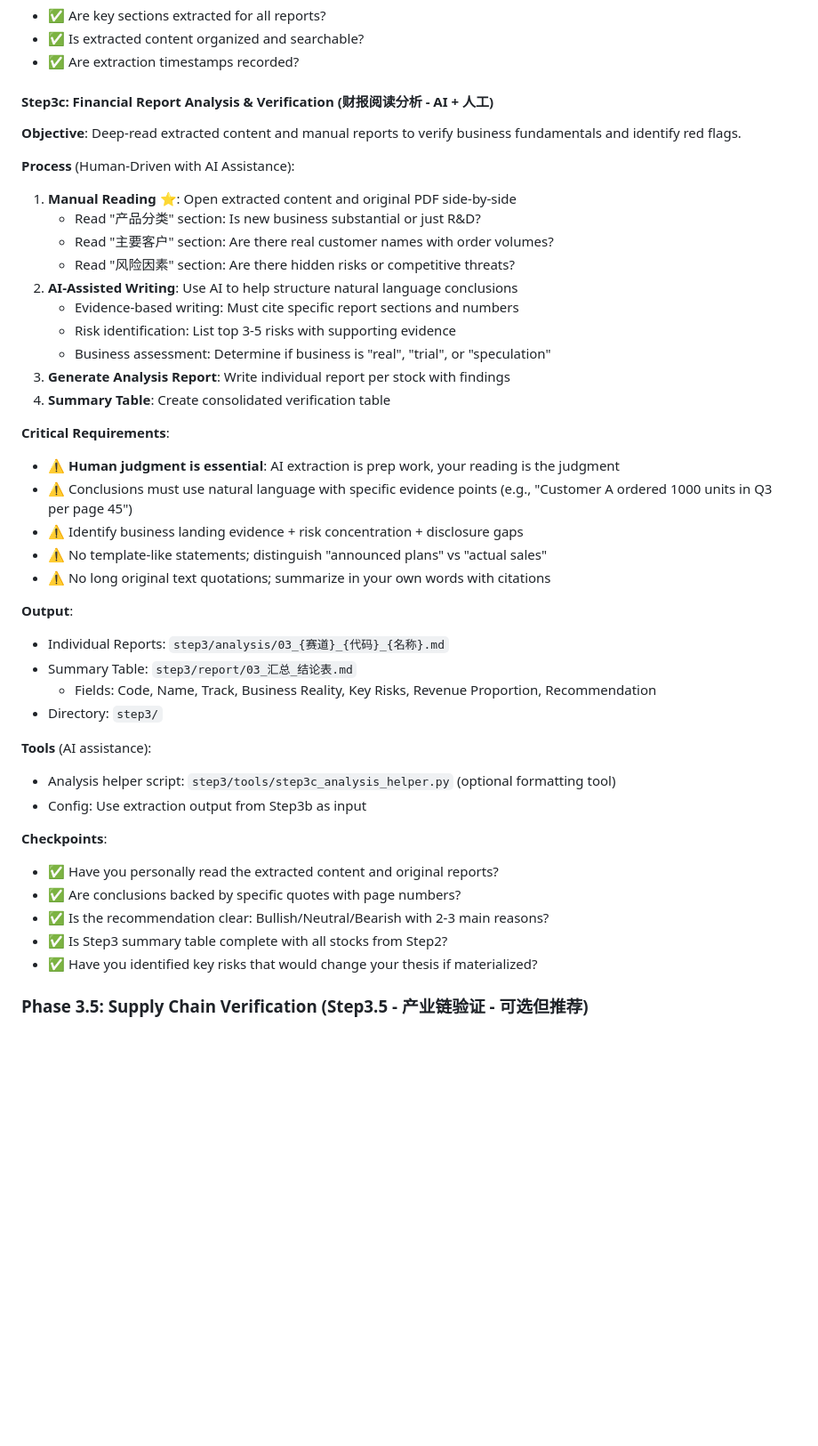
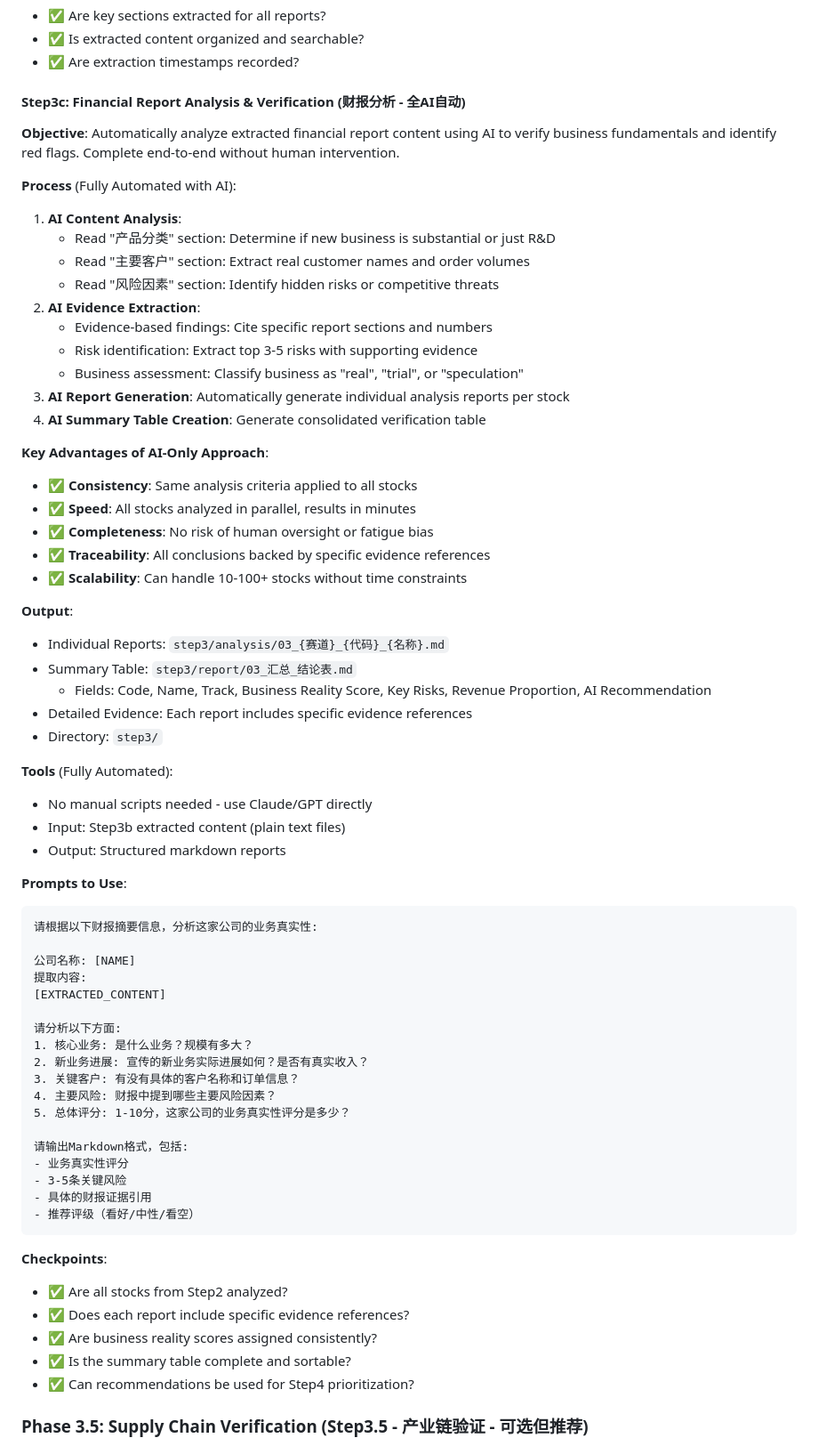
Before and after one commit to Linearl/linearleaf_skill_repo, a Markdown page: invest_analysis/SKILL.md, the part around the change. Shown at 89% size. GitHub-like rendering; blank space fills up the shorter version.

````diff
--- a/invest_analysis/SKILL.md
+++ b/invest_analysis/SKILL.md
@@ -126,45 +126,71 @@ This skill implements a comprehensive multi-phase workflow for systematic invest
 - ✅ Is extracted content organized and searchable?
 - ✅ Are extraction timestamps recorded?
 
-#### Step3c: Financial Report Analysis & Verification (财报阅读分析 - AI + 人工)
+#### Step3c: Financial Report Analysis & Verification (财报分析 - 全AI自动)
 
-**Objective**: Deep-read extracted content and manual reports to verify business fundamentals and identify red flags.
+**Objective**: Automatically analyze extracted financial report content using AI to verify business fundamentals and identify red flags. Complete end-to-end without human intervention.
 
-**Process** (Human-Driven with AI Assistance):
-1. **Manual Reading** ⭐: Open extracted content and original PDF side-by-side
-   - Read "产品分类" section: Is new business substantial or just R&D?
-   - Read "主要客户" section: Are there real customer names with order volumes?
-   - Read "风险因素" section: Are there hidden risks or competitive threats?
-2. **AI-Assisted Writing**: Use AI to help structure natural language conclusions
-   - Evidence-based writing: Must cite specific report sections and numbers
-   - Risk identification: List top 3-5 risks with supporting evidence
-   - Business assessment: Determine if business is "real", "trial", or "speculation"
-3. **Generate Analysis Report**: Write individual report per stock with findings
-4. **Summary Table**: Create consolidated verification table
+**Process** (Fully Automated with AI):
+1. **AI Content Analysis**:
+   - Read "产品分类" section: Determine if new business is substantial or just R&D
+   - Read "主要客户" section: Extract real customer names and order volumes
+   - Read "风险因素" section: Identify hidden risks or competitive threats
+2. **AI Evidence Extraction**:
+   - Evidence-based findings: Cite specific report sections and numbers
+   - Risk identification: Extract top 3-5 risks with supporting evidence
+   - Business assessment: Classify business as "real", "trial", or "speculation"
+3. **AI Report Generation**: Automatically generate individual analysis reports per stock
+4. **AI Summary Table Creation**: Generate consolidated verification table
 
-**Critical Requirements**:
-- ⚠️ **Human judgment is essential**: AI extraction is prep work, your reading is the judgment
-- ⚠️ Conclusions must use natural language with specific evidence points (e.g., "Customer A ordered 1000 units in Q3 per page 45")
-- ⚠️ Identify business landing evidence + risk concentration + disclosure gaps
-- ⚠️ No template-like statements; distinguish "announced plans" vs "actual sales"
-- ⚠️ No long original text quotations; summarize in your own words with citations
+**Key Advantages of AI-Only Approach**:
+- ✅ **Consistency**: Same analysis criteria applied to all stocks
+- ✅ **Speed**: All stocks analyzed in parallel, results in minutes
+- ✅ **Completeness**: No risk of human oversight or fatigue bias
+- ✅ **Traceability**: All conclusions backed by specific evidence references
+- ✅ **Scalability**: Can handle 10-100+ stocks without time constraints
 
 **Output**:
 - Individual Reports: `step3/analysis/03_{赛道}_{代码}_{名称}.md`
 - Summary Table: `step3/report/03_汇总_结论表.md`
-  - Fields: Code, Name, Track, Business Reality, Key Risks, Revenue Proportion, Recommendation
+  - Fields: Code, Name, Track, Business Reality Score, Key Risks, Revenue Proportion, AI Recommendation
+- Detailed Evidence: Each report includes specific evidence references
 - Directory: `step3/`
 
-**Tools** (AI assistance):
-- Analysis helper script: `step3/tools/step3c_analysis_helper.py` (optional formatting tool)
-- Config: Use extraction output from Step3b as input
+**Tools** (Fully Automated):
+- No manual scripts needed - use Claude/GPT directly
+- Input: Step3b extracted content (plain text files)
+- Output: Structured markdown reports
+
+**Prompts to Use**:
+```
+请根据以下财报摘要信息，分析这家公司的业务真实性:
+
+公司名称: [NAME]
+提取内容:
+[EXTRACTED_CONTENT]
+
+请分析以下方面:
+1. 核心业务: 是什么业务？规模有多大？
+2. 新业务进展: 宣传的新业务实际进展如何？是否有真实收入？
+3. 关键客户: 有没有具体的客户名称和订单信息？
+4. 主要风险: 财报中提到哪些主要风险因素？
+5. 总体评分: 1-10分，这家公司的业务真实性评分是多少？
+
+请输出Markdown格式，包括:
+- 业务真实性评分
+- 3-5条关键风险
+- 具体的财报证据引用
+- 推荐评级（看好/中性/看空）
+```
 
 **Checkpoints**:
-- ✅ Have you personally read the extracted content and original reports?
-- ✅ Are conclusions backed by specific quotes with page numbers?
-- ✅ Is the recommendation clear: Bullish/Neutral/Bearish with 2-3 main reasons?
-- ✅ Is Step3 summary table complete with all stocks from Step2?
-- ✅ Have you identified key risks that would change your thesis if materialized?
+- ✅ Are all stocks from Step2 analyzed?
+- ✅ Does each report include specific evidence references?
+- ✅ Are business reality scores assigned consistently?
+- ✅ Is the summary table complete and sortable?
+- ✅ Can recommendations be used for Step4 prioritization?
+
+
 
 ### Phase 3.5: Supply Chain Verification (Step3.5 - 产业链验证 - 可选但推荐)
 
````
Also changed, not shown: invest_analysis/README.md (+8 -7 lines).
